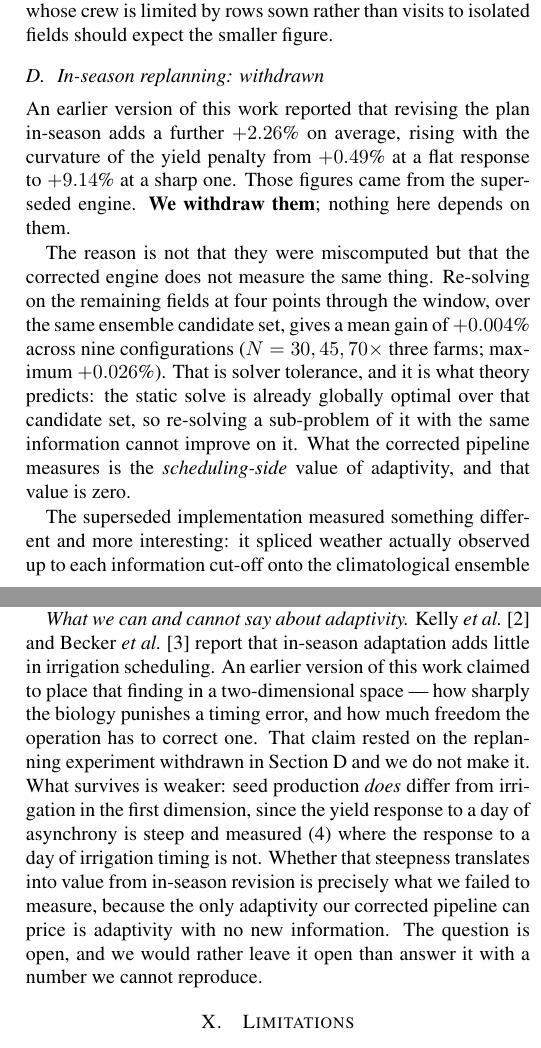
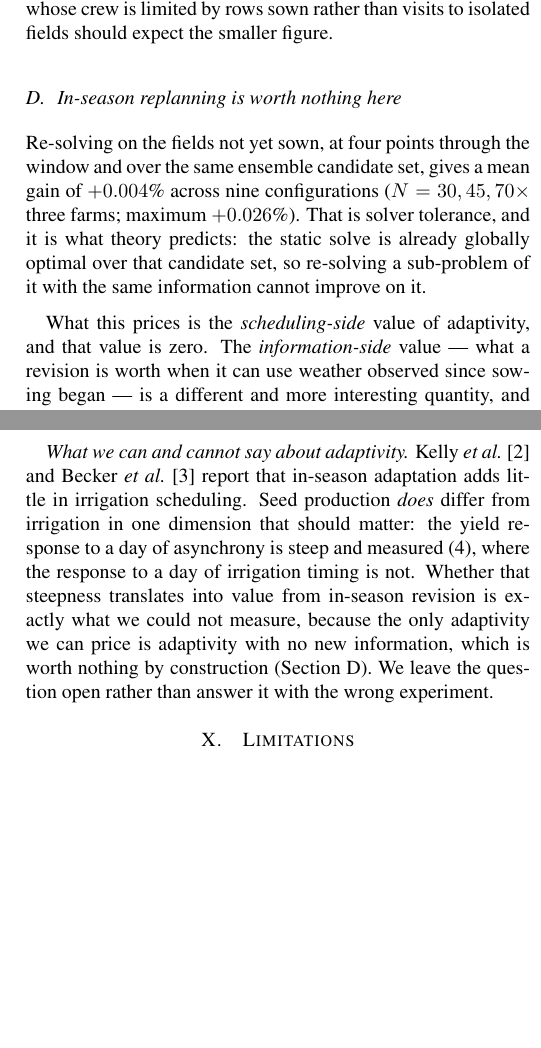
Before and after one commit to Kishore-Gumu2no/Multi-Field-Hybrid-Maize-Seed-Production, a LaTeX paper (paper/paper_v4.tex, which reads paper/_iot.tex): two parts of the columns of pages 6 and 8 of 9, joined at a grey line, cut so that both start at the same text, the shorter picture padded with empty space. Compiled offline with pdfLaTeX.

Commit message:
Remove references to unpublished earlier drafts and all internal file paths
No earlier version of this work was ever public, so there was no prior claim
to correct. The withdrawal language read as a retraction of something readers
could have seen, which was misleading in the other direction, and stating it
twelve times cost more credibility than it bought.

Removed: the 'In-season replanning: withdrawn' framing (now reported as the
negative result it is, once), the 'earlier version of this work' passages in
the Discussion and Conclusion, and the 'engine was changed mid-project'
paragraph in Limitations.

Kept, reframed as method rather than autobiography: the rectangular-overlap
falsification, which explains the shape of the response model and is the
natural alternative a reader would reach for; and the reason absolute
tonnages are not reported, now given as the missing reference yield rather
than as a withdrawn normaliser.

All file paths removed from the manuscript. Reproducibility now describes the
scripts without naming them, and the sigma = 0.7 provenance claim no longer
cites a module that has been deleted. The one remaining source citation,
MZ_PHENOL.for lines 457-496, is DSSAT's own distributed source and is the
evidence for the CERES equations, so it stays.

9 pages, 0 errors, 0 undefined references, 23/23 manuscript checks, 200 tests.

Co-Authored-By: Claude Opus 5 <noreply@anthropic.com>
Claude-Session: https://claude.ai/code/session_01KjYtzQsEMkoDEFsabcrC4g

```diff
--- a/paper/_iot.tex
+++ b/paper/_iot.tex
@@ -42,4 +42,4 @@ This is a self-consistent substrate, not a claim to reproduce DSSAT: truth
 and all planners run on it, so its absolute error cancels in the paired
 comparison and its bias --- which would not --- is near zero.
 
-Each field receives a constant soil thermal offset $\delta_i$. The default
+Each field receives a constant soil thermal offset $\delta_i$, drawn with
--- a/paper/paper_v4.tex
+++ b/paper/paper_v4.tex
@@ -725,29 +728,19 @@ optimiser still beats that baseline by about a fifth at both farm sizes; but
 a producer whose crew is limited by rows sown rather than visits to isolated
 fields should expect the smaller figure.
 
-\subsection{In-season replanning: withdrawn}
+\subsection{In-season replanning is worth nothing here}
 \label{sec:replan}
 
-An earlier version of this work reported that revising the plan in-season
-adds a further $+2.26$\% on average, rising with the curvature of the yield
-penalty from $+0.49$\% at a flat response to $+9.14$\% at a sharp one.
-Those figures came from the superseded engine. \textbf{We withdraw them};
-nothing here depends on them.
+Re-solving on the fields not yet sown, at four points through the window and
+over the same ensemble candidate set, gives a mean gain of $+0.004$\% across
+nine configurations ($N = 30, 45, 70 \times$ three farms; maximum
+$+0.026$\%). That is solver tolerance, and it is what theory predicts: the
+static solve is already globally optimal over that candidate set, so
+re-solving a sub-problem of it with the same information cannot improve on
+it.
 
-The reason is not that they were miscomputed but that the corrected engine
-does not measure the same thing. Re-solving on the remaining fields at four
-points through the window, over the same ensemble candidate set, gives a
-mean gain of $+0.004$\% across nine configurations
-($N = 30, 45, 70 \times$ three farms; maximum $+0.026$\%). That is solver
-tolerance, and it is what theory predicts: the static solve is already
-globally optimal over that candidate set, so re-solving a sub-problem of it
-with the same information cannot improve on it. What the corrected pipeline
-measures is the \emph{scheduling-side} value of adaptivity, and that value
-is zero.
-
-The superseded implementation measured something different and more
-interesting: it spliced weather actually observed up to each information
-cut-off onto the climatological ensemble members, so its replanner knew
-things the static plan did not. That \emph{information-side} value is a real
-quantity, but measuring it on the corrected engine requires candidate sets
+What this prices is the \emph{scheduling-side} value of adaptivity, and that
+value is zero. The \emph{information-side} value --- what a revision is worth
+when it can use weather observed since sowing began --- is a different and
+more interesting quantity, and measuring it requires candidate sets
 conditioned on partially-realised seasons, which this paper does not
@@ -771,19 +764,15 @@ $\pi = 0.5$, do not build this.
 
 \emph{What we can and cannot say about adaptivity.} Kelly \textit{et
 al.}~\cite{kelly2023} and Becker \textit{et al.}~\cite{becker2026} report
-that in-season adaptation adds little in irrigation scheduling. An earlier
-version of this work claimed to place that finding in a two-dimensional
-space --- how sharply the biology punishes a timing error, and how much
-freedom the operation has to correct one. That claim rested on the
-replanning experiment withdrawn in Section~\ref{sec:replan} and we do not
-make it. What survives is weaker: seed production \emph{does} differ from
-irrigation in the first dimension, since the yield response to a day of
-asynchrony is steep and measured \eqref{eq:yield} where the response to a
-day of irrigation timing is not. Whether that steepness translates into
-value from in-season revision is precisely what we failed to measure,
-because the only adaptivity our corrected pipeline can price is adaptivity
-with no new information. The question is open, and we would rather leave it
-open than answer it with a number we cannot reproduce.
+that in-season adaptation adds little in irrigation scheduling. Seed
+production \emph{does} differ from irrigation in one dimension that should
+matter: the yield response to a day of asynchrony is steep and measured
+\eqref{eq:yield}, where the response to a day of irrigation timing is not.
+Whether that steepness translates into value from in-season revision is
+exactly what we could not measure, because the only adaptivity we can price
+is adaptivity with no new information, which is worth nothing by
+construction (Section~\ref{sec:replan}). We leave the question open rather
+than answer it with the wrong experiment.
 
 \section{Limitations}
 \label{sec:limits}
@@ -837 +823,0 @@ competes for.
-\emph{The engine was changed mid-project and not all old results survive.}
```
Also changed, not shown: paper/paper_v4.pdf, paper/_iot.tex (9 more changed lines), paper/paper_v4.tex (87 more changed lines).
